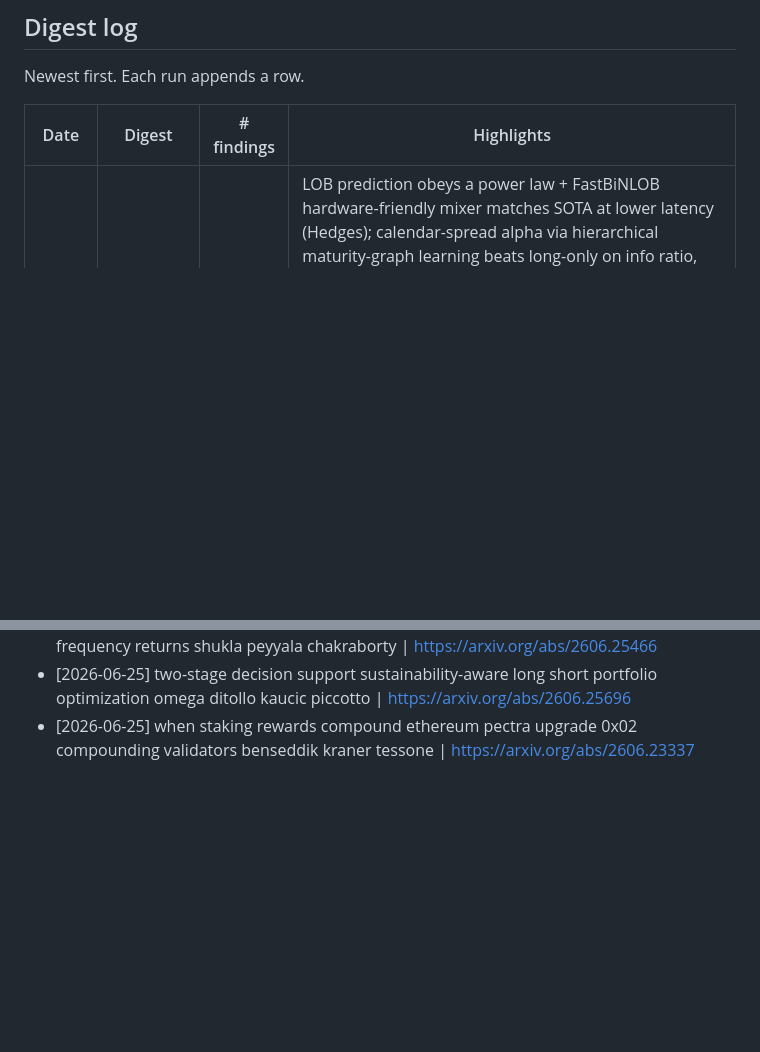
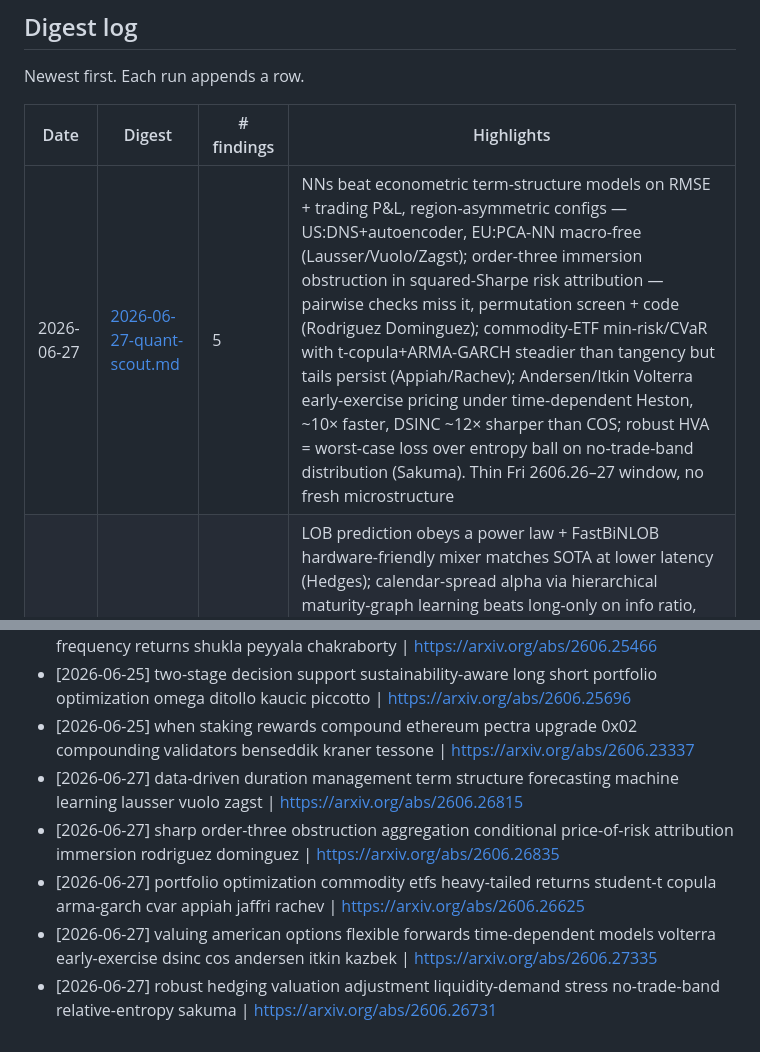
Before and after one commit to Stanozite/Test, a Markdown page: research/INDEX.md, 2 parts joined by grey strips. Rendered like a GitHub page; blank space fills up the shorter version.

Commit message:
research: quant-scout digest 2026-06-27

```diff
--- a/research/INDEX.md
+++ b/research/INDEX.md
@@ -5,6 +5,7 @@ Newest first. Each run appends a row.
 
 | Date | Digest | # findings | Highlights |
 | --- | --- | --- | --- |
+| 2026-06-27 | [2026-06-27-quant-scout.md](digests/2026-06-27-quant-scout.md) | 5 | NNs beat econometric term-structure models on RMSE + trading P&L, region-asymmetric configs — US:DNS+autoencoder, EU:PCA-NN macro-free (Lausser/Vuolo/Zagst); order-three immersion obstruction in squared-Sharpe risk attribution — pairwise checks miss it, permutation screen + code (Rodriguez Dominguez); commodity-ETF min-risk/CVaR with t-copula+ARMA-GARCH steadier than tangency but tails persist (Appiah/Rachev); Andersen/Itkin Volterra early-exercise pricing under time-dependent Heston, ~10× faster, DSINC ~12× sharper than COS; robust HVA = worst-case loss over entropy ball on no-trade-band distribution (Sakuma). Thin Fri 2606.26–27 window, no fresh microstructure |
 | 2026-06-25 | [2026-06-25-quant-scout.md](digests/2026-06-25-quant-scout.md) | 5 | LOB prediction obeys a power law + FastBiNLOB hardware-friendly mixer matches SOTA at lower latency (Hedges); calendar-spread alpha via hierarchical maturity-graph learning beats long-only on info ratio, CME commodities (Hong/Klabjan); directed Granger HF crypto networks — ETH now most influential, BTC fading, rankings non-stationary (Shukla/Peyyala/Chakraborty); ESG long-short with TODIMSort+Omega-PSO beats benchmark on STOXX600 (di Tollo/Kaucic/Piccotto); Pectra 0x02 compounding pays small ETH stakers ~+5% APR, big providers <1% (Benseddik/Kraner/Tessone). Thin single-day Thu window above 2606.24 ceiling |
 | 2026-06-24 | [2026-06-24-quant-scout.md](digests/2026-06-24-quant-scout.md) | 8 | Dynamic AMM fees pay LPs more in toxic states, don't cut LVR — fee timing > level (Di Nosse/Lillo, ABM); leakage-aware 7B-LLM macro-factor ranking, IC +0.154, edge only in tails (Guan/Chen); square-root impact law confirmed on AAPL ITCH, c≈0.69 (Vasaikar); universal VaR superadditivity → diversification backfires, concentrate on one asset (Chen/Lin/Wang); Asymmetry PRISM 500 accts/25min, 3.4–126.7× GPU (Ghosh); continuous HMM regime VaR — heavy tails not memory explain vol clustering (Alswaidan); randomized-NN CVA American options (Michańków/Sakowski); body-tail factor test exposes offsetting alphas (Shin). Leading edge 2606.24xxx |
 | 2026-06-23 | [2026-06-23-quant-scout.md](digests/2026-06-23-quant-scout.md) | 6 | Risk-sensitive RL allocation via free-energy/entropy duality → LQG game + q-learning, fractional-Kelly readout (Lleo/Runggaldier); growth-optimal AMM fee = pro-cyclical, ∝ variance, wealth/CRRA-independent, dominates static heuristics (Ghasemlu/LVR); KineticSim GPU sim 54.7B events/s, 3,406× NumPy; Ethereum/L2 on-chain cost map (Mizrach); ZOC-TN LGD boundary-mass model (Sigrist); path-integral default-intensity quanto-CDS pricing (Capriotti). Fresh 2606.21–22 batch above prior ceiling |
@@ -90,3 +91,8 @@ _(empty — populated as findings are captured)_
 - [2026-06-25] time-dependent weighted directed networks cryptocurrency interaction high-frequency returns shukla peyyala chakraborty | https://arxiv.org/abs/2606.25466
 - [2026-06-25] two-stage decision support sustainability-aware long short portfolio optimization omega ditollo kaucic piccotto | https://arxiv.org/abs/2606.25696
 - [2026-06-25] when staking rewards compound ethereum pectra upgrade 0x02 compounding validators benseddik kraner tessone | https://arxiv.org/abs/2606.23337
+- [2026-06-27] data-driven duration management term structure forecasting machine learning lausser vuolo zagst | https://arxiv.org/abs/2606.26815
+- [2026-06-27] sharp order-three obstruction aggregation conditional price-of-risk attribution immersion rodriguez dominguez | https://arxiv.org/abs/2606.26835
+- [2026-06-27] portfolio optimization commodity etfs heavy-tailed returns student-t copula arma-garch cvar appiah jaffri rachev | https://arxiv.org/abs/2606.26625
+- [2026-06-27] valuing american options flexible forwards time-dependent models volterra early-exercise dsinc cos andersen itkin kazbek | https://arxiv.org/abs/2606.27335
+- [2026-06-27] robust hedging valuation adjustment liquidity-demand stress no-trade-band relative-entropy sakuma | https://arxiv.org/abs/2606.26731
```
Also changed, not shown: research/digests/2026-06-27-quant-scout.md (added, +58 -0 lines), research/watchlist.md (+3 -0 lines).
